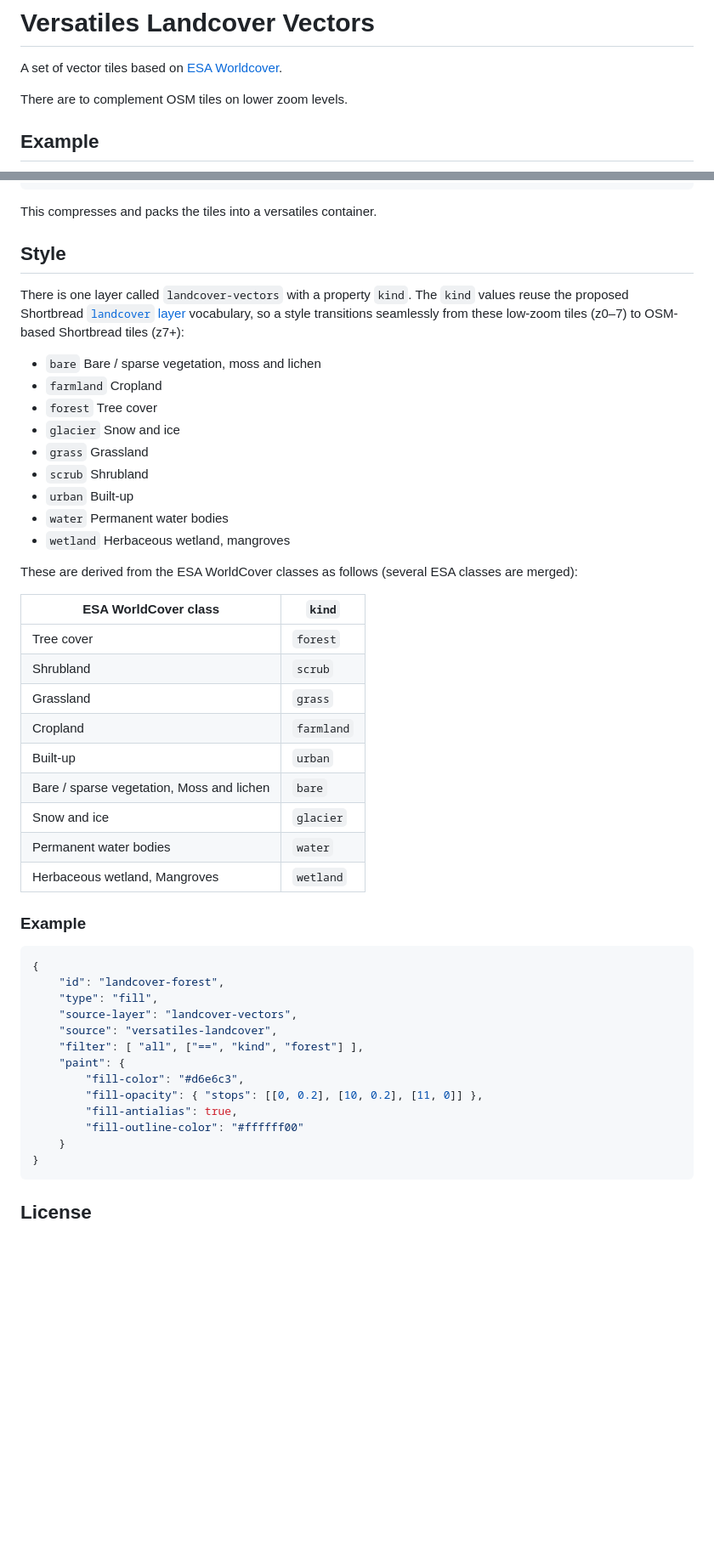
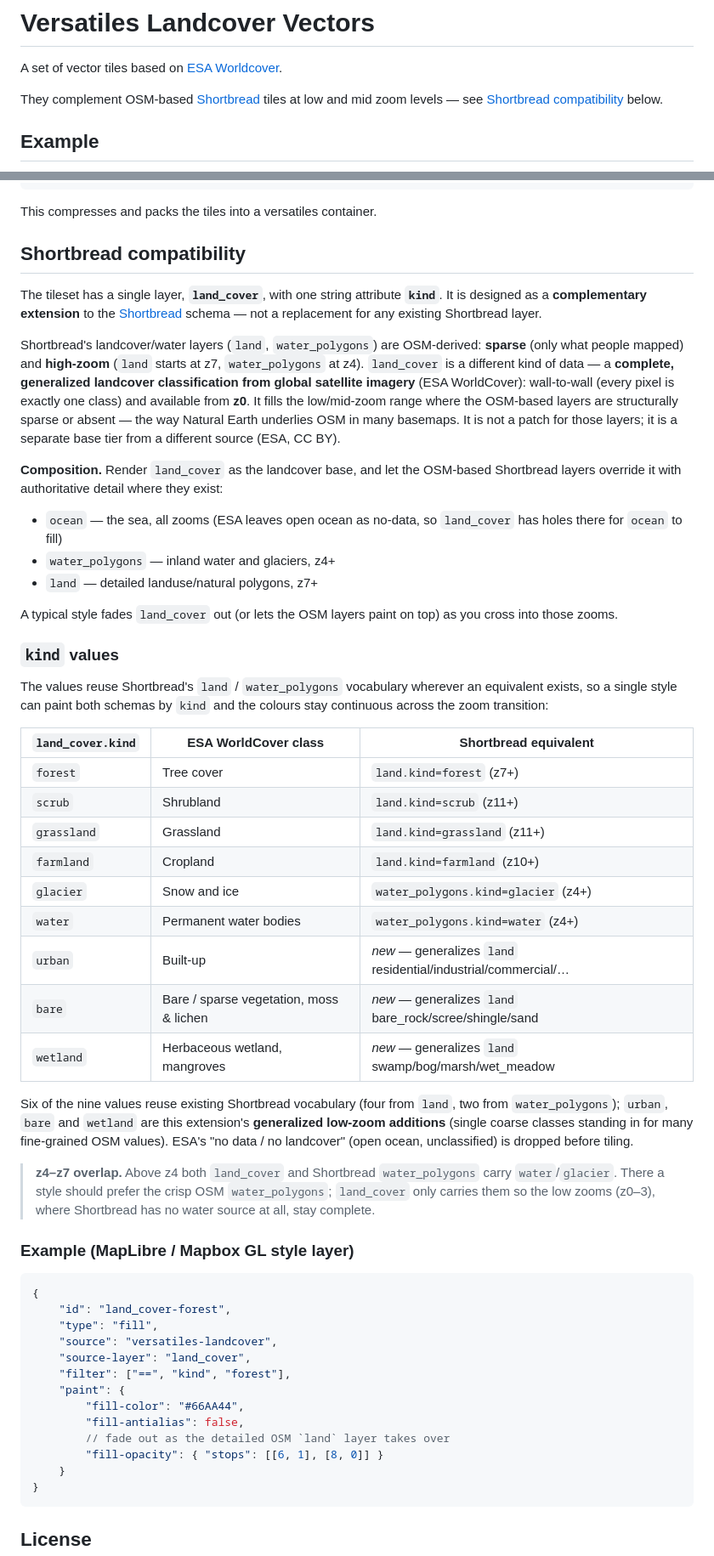
Before and after one commit to versatiles-org/landcover-vectors, a Markdown page: readme.md, 2 parts joined by grey strips. Shown at 85% size. Drawn GitHub-style; blank space fills up the shorter version.

Commit message:
fix: update readme for Shortbread compatibility and clarify land_cover layer details

````diff
--- a/readme.md
+++ b/readme.md
@@ -2,7 +2,8 @@
 
 A set of vector tiles based on [ESA Worldcover](https://esa-worldcover.org/en/data-access).
 
-There are to complement OSM tiles on lower zoom levels.
+They complement OSM-based [Shortbread](https://shortbread-tiles.org/) tiles at low and mid zoom levels — see
+[Shortbread compatibility](#shortbread-compatibility) below.
 
 ## Example
 
@@ -165,50 +166,68 @@ npm run pack
 
 This compresses and packs the tiles into a versatiles container.
 
-## Style
+## Shortbread compatibility
 
-There is one layer called `landcover-vectors` with a property `kind`. The `kind` values reuse the proposed
-Shortbread [`landcover` layer](https://github.com/shortbread-tiles/shortbread-docs/issues/144) vocabulary, so a
-style transitions seamlessly from these low-zoom tiles (z0–7) to OSM-based Shortbread tiles (z7+):
+The tileset has a single layer, **`land_cover`**, with one string attribute **`kind`**. It is designed as a
+**complementary extension** to the [Shortbread](https://shortbread-tiles.org/) schema — not a replacement for
+any existing Shortbread layer.
 
-- `bare` Bare / sparse vegetation, moss and lichen
-- `farmland` Cropland
-- `forest` Tree cover
-- `glacier` Snow and ice
-- `grass` Grassland
-- `scrub` Shrubland
-- `urban` Built-up
-- `water` Permanent water bodies
-- `wetland` Herbaceous wetland, mangroves
+Shortbread's landcover/water layers (`land`, `water_polygons`) are OSM-derived: **sparse** (only what people
+mapped) and **high-zoom** (`land` starts at z7, `water_polygons` at z4). `land_cover` is a different kind of
+data — a **complete, generalized landcover classification from global satellite imagery** (ESA WorldCover):
+wall-to-wall (every pixel is exactly one class) and available from **z0**. It fills the low/mid-zoom range
+where the OSM-based layers are structurally sparse or absent — the way Natural Earth underlies OSM in many
+basemaps. It is not a patch for those layers; it is a separate base tier from a different source (ESA, CC BY).
 
-These are derived from the ESA WorldCover classes as follows (several ESA classes are merged):
+**Composition.** Render `land_cover` as the landcover base, and let the OSM-based Shortbread layers override it
+with authoritative detail where they exist:
 
-| ESA WorldCover class                      | `kind`     |
-| ----------------------------------------- | ---------- |
-| Tree cover                                | `forest`   |
-| Shrubland                                 | `scrub`    |
-| Grassland                                 | `grass`    |
-| Cropland                                  | `farmland` |
-| Built-up                                  | `urban`    |
-| Bare / sparse vegetation, Moss and lichen | `bare`     |
-| Snow and ice                              | `glacier`  |
-| Permanent water bodies                    | `water`    |
-| Herbaceous wetland, Mangroves             | `wetland`  |
+- `ocean` — the sea, all zooms (ESA leaves open ocean as no-data, so `land_cover` has holes there for `ocean` to fill)
+- `water_polygons` — inland water and glaciers, z4+
+- `land` — detailed landuse/natural polygons, z7+
 
-### Example
+A typical style fades `land_cover` out (or lets the OSM layers paint on top) as you cross into those zooms.
+
+### `kind` values
+
+The values reuse Shortbread's `land` / `water_polygons` vocabulary wherever an equivalent exists, so a single
+style can paint both schemas by `kind` and the colours stay continuous across the zoom transition:
+
+| `land_cover.kind` | ESA WorldCover class                    | Shortbread equivalent                                          |
+|-------------------|-----------------------------------------|----------------------------------------------------------------|
+| `forest`          | Tree cover                              | `land.kind=forest` (z7+)                                       |
+| `scrub`           | Shrubland                               | `land.kind=scrub` (z11+)                                       |
+| `grassland`       | Grassland                               | `land.kind=grassland` (z11+)                                   |
+| `farmland`        | Cropland                                | `land.kind=farmland` (z10+)                                    |
+| `glacier`         | Snow and ice                            | `water_polygons.kind=glacier` (z4+)                            |
+| `water`           | Permanent water bodies                  | `water_polygons.kind=water` (z4+)                              |
+| `urban`           | Built-up                                | _new_ — generalizes `land` residential/industrial/commercial/… |
+| `bare`            | Bare / sparse vegetation, moss & lichen | _new_ — generalizes `land` bare_rock/scree/shingle/sand        |
+| `wetland`         | Herbaceous wetland, mangroves           | _new_ — generalizes `land` swamp/bog/marsh/wet_meadow          |
+
+Six of the nine values reuse existing Shortbread vocabulary (four from `land`, two from `water_polygons`);
+`urban`, `bare` and `wetland` are this extension's **generalized low-zoom additions** (single coarse classes
+standing in for many fine-grained OSM values). ESA's "no data / no landcover" (open ocean, unclassified) is
+dropped before tiling.
+
+> **z4–z7 overlap.** Above z4 both `land_cover` and Shortbread `water_polygons` carry `water`/`glacier`. There a
+> style should prefer the crisp OSM `water_polygons`; `land_cover` only carries them so the low zooms (z0–3),
+> where Shortbread has no water source at all, stay complete.
+
+### Example (MapLibre / Mapbox GL style layer)
 
 ```js
 {
-	"id": "landcover-forest",
+	"id": "land_cover-forest",
 	"type": "fill",
-	"source-layer": "landcover-vectors",
 	"source": "versatiles-landcover",
-	"filter": [ "all", ["==", "kind", "forest"] ],
+	"source-layer": "land_cover",
+	"filter": ["==", "kind", "forest"],
 	"paint": {
-		"fill-color": "#d6e6c3",
-		"fill-opacity": { "stops": [[0, 0.2], [10, 0.2], [11, 0]] },
-		"fill-antialias": true,
-		"fill-outline-color": "#ffffff00"
+		"fill-color": "#66AA44",
+		"fill-antialias": false,
+		// fade out as the detailed OSM `land` layer takes over
+		"fill-opacity": { "stops": [[6, 1], [8, 0]] }
 	}
 }
 ```
````
